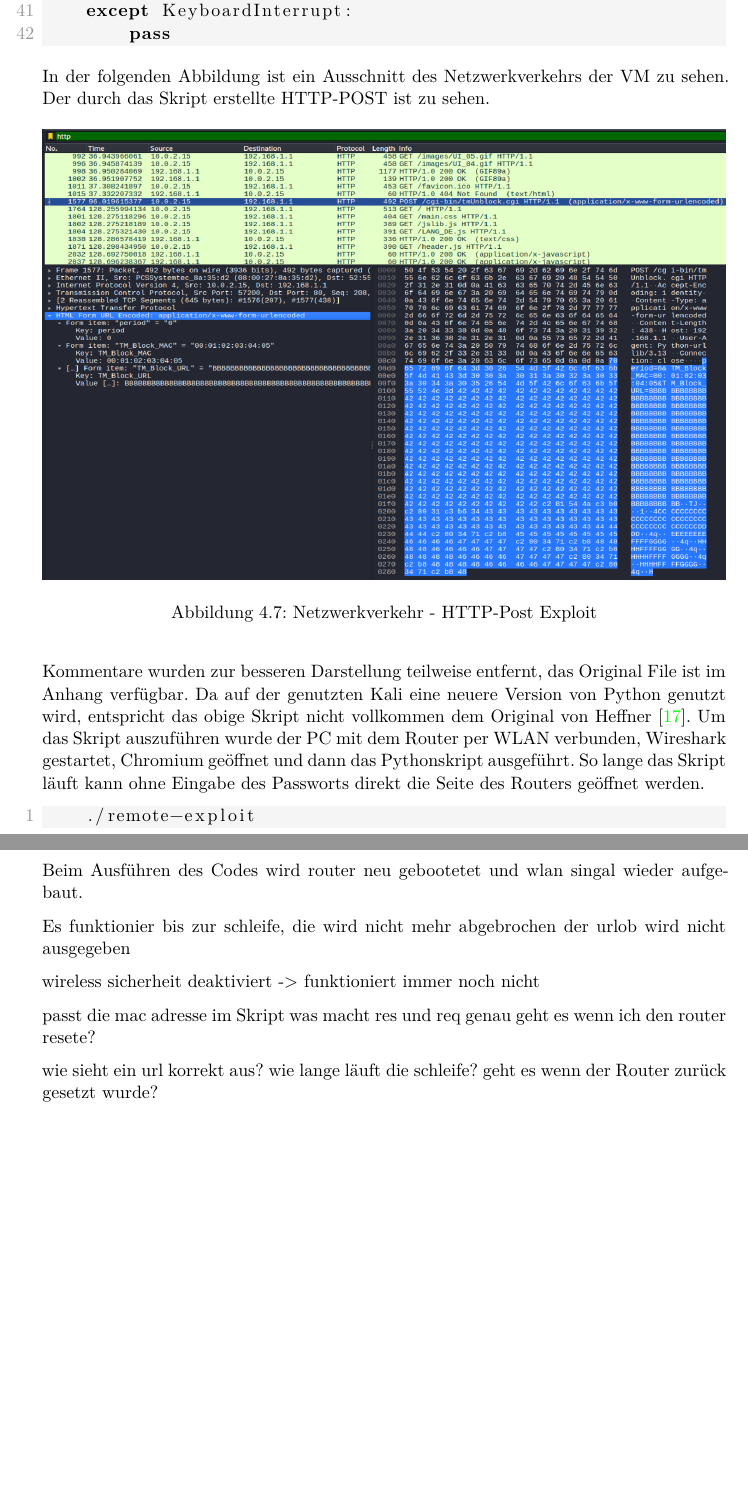
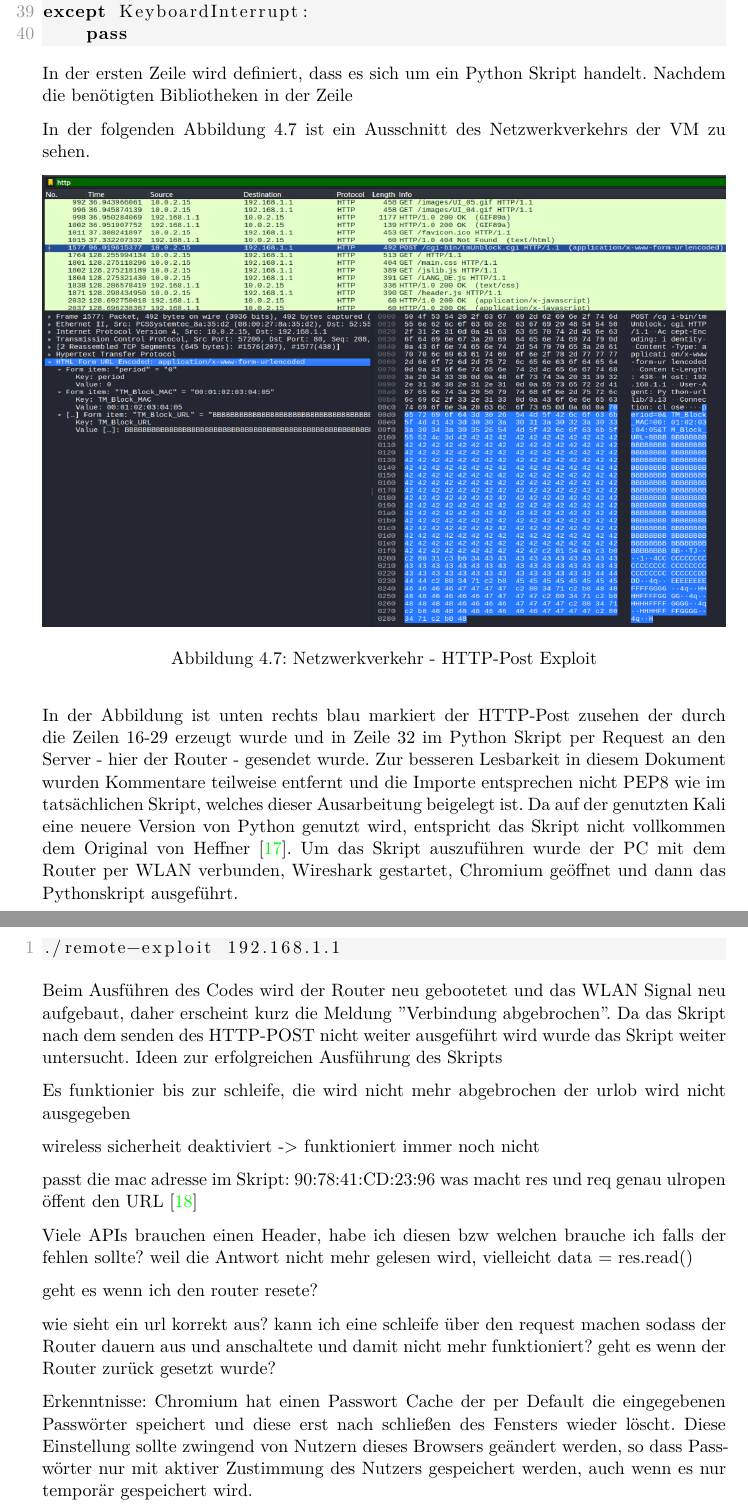
Before and after one commit to JJFresh007/router-schwachstellen_rejo, a LaTeX document (Ausarbeitung.tex): two parts of pages 35 and 36 of 43, joined at a grey line, cut so that both start at the same text, the shorter picture padded with empty space. Compiled offline with XeLaTeX.

Commit message:
first part of python script description; collect ideas for exploit execution; some info about the used lib in the python script with source

```diff
--- a/Ausarbeitung.tex
+++ b/Ausarbeitung.tex
@@ -1190,10 +1188,15 @@
 		print ("Received unexpected server response:", str(e))
 except KeyboardInterrupt:
 	pass
+
 \end{lstlisting}
 	%hier script erklären
-	In der folgenden Abbildung ist ein Ausschnitt des Netzwerkverkehrs der
-	VM zu sehen. Der durch das Skript erstellte HTTP-POST ist zu sehen.
+	In der ersten Zeile wird definiert, dass es sich um ein Python Skript handelt.
+	Nachdem die benötigten Bibliotheken in der Zeile
+	%<----------------------hier gehts weiter
+
+	In der folgenden Abbildung \ref{fig:w_exploit} ist ein Ausschnitt
+	des Netzwerkverkehrs der VM zu sehen.
 	\begin{figure}[H]
 		\centering
 		\includegraphics[width=\textwidth]{img/exploit_bash_nwtraffic_httppost.png}
@@ -1201,32 +1204,44 @@
 		\label{fig:w_exploit}
 	\end{figure}
 	%beschreiben was man hier genau sieht in der Wireshark Aufzeichnung
-	Kommentare wurden zur besseren Darstellung teilweise entfernt, das
-	Original File ist im Anhang verfügbar.
-	Da auf der genutzten Kali eine neuere Version von Python genutzt wird,
-	entspricht das obige Skript nicht vollkommen dem Original von Heffner
-	\cite{heffner2014}.
+	In der Abbildung ist unten rechts blau markiert der HTTP-Post zusehen
+	der durch die Zeilen 16-29 erzeugt wurde und in Zeile 32 im Python Skript
+	per Request an den Server - hier der Router - gesendet wurde.
+	% stimmt das so? oder ist der request das urlopen
+	Zur besseren Lesbarkeit in diesem Dokument wurden Kommentare teilweise
+	entfernt und die Importe entsprechen nicht PEP8 wie im tatsächlichen
+	Skript, welches dieser Ausarbeitung beigelegt ist. Da auf der genutzten
+	Kali eine neuere Version von Python genutzt wird, entspricht das Skript
+	nicht vollkommen dem Original von Heffner \cite{heffner2014}.
 	Um das Skript auszuführen wurde der PC mit dem Router per WLAN verbunden,
-	Wireshark gestartet, Chromium geöffnet und dann das Pythonskript
-	ausgeführt. So lange das Skript läuft kann ohne Eingabe des Passworts
-	direkt die Seite des Routers geöffnet werden.
+	Wireshark gestartet, Chromium geöffnet und dann das Pythonskript ausgeführt.
 \begin{lstlisting}[language=bash]
-	./remote-exploit
+./remote-exploit 192.168.1.1
 \end{lstlisting}
-	Beim Ausführen des Codes wird router neu gebootetet und wlan
-	singal wieder aufgebaut.
+	Beim Ausführen des Codes wird der Router neu gebootetet und das WLAN Signal
+	neu aufgebaut, daher erscheint kurz die Meldung "Verbindung abgebrochen".
+	Da das Skript nach dem senden des HTTP-POST nicht weiter ausgeführt wird
+	wurde das Skript weiter untersucht. Ideen zur erfolgreichen Ausführung des
+	Skripts
 
 	Es funktionier bis zur schleife, die wird nicht mehr abgebrochen
 	der urlob wird nicht ausgegeben
 
 	wireless sicherheit deaktiviert -> funktioniert immer noch nicht
 
-	passt die mac adresse im Skript
+	passt die mac adresse im Skript: 90:78:41:CD:23:96
 	was macht res und req genau
+	ulropen öffent den URL \cite{urllibrequestextensiblelibrary}
+
+	Viele APIs brauchen einen Header, habe ich diesen bzw welchen brauche
+	ich falls der fehlen sollte?
+	weil die Antwort nicht mehr gelesen wird, vielleicht data = res.read()
+
 	geht es wenn ich den router resete?
 
 	wie sieht ein url korrekt aus?
-	wie lange läuft die schleife?
+	kann ich eine schleife über den request machen sodass der Router
+	dauern aus und anschaltete und damit nicht mehr funktioniert?
 	geht es wenn der Router zurück gesetzt wurde?
 
 	%schauen ob ich die Hex Adressen vom Python Skirpt in der Datei von
@@ -1234,6 +1249,19 @@
 	%( )was erkennt man in der CVE
 	%( )wie kann ich ihn auslösen (Bash Sctip, Metasploit)
 	%( )Metasploit erklären
+
+	Erkenntnisse: Chromium hat einen Passwort Cache der per Default
+	die eingegebenen Passwörter speichert und diese erst nach schließen
+	des Fensters wieder löscht. Diese Einstellung sollte zwingend von
+	Nutzern dieses Browsers geändert werden, so dass Passwörter nur mit
+	aktiver Zustimmung des Nutzers gespeichert werden, auch wenn es nur
+	temporär gespeichert wird.
+
+	%=======================notes jf - need to be deleted later
+	% sind die Grundlagen hinreichen Tief?
+	% wie sollen wir die Programme und Wireshark Files abgeben?
+	%
+	%=========================================================
 
 	\chapter{Hauptteil (1. Kapitel)}
 	Für die Gestaltung des Hauptteils sind in Abhängigkeit von der Aufgabenstellung
```
Also changed, not shown: Literatur.bib (+10 -0 lines), Ausarbeitung.bbl, Ausarbeitung.tex (6 more changed lines), 1 other file. Lines whose indentation alone changed are shown as unchanged.
